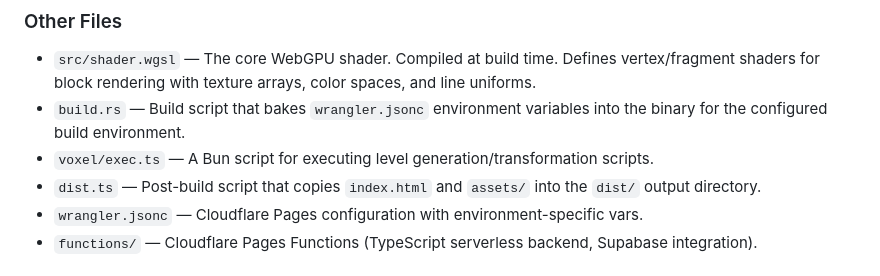
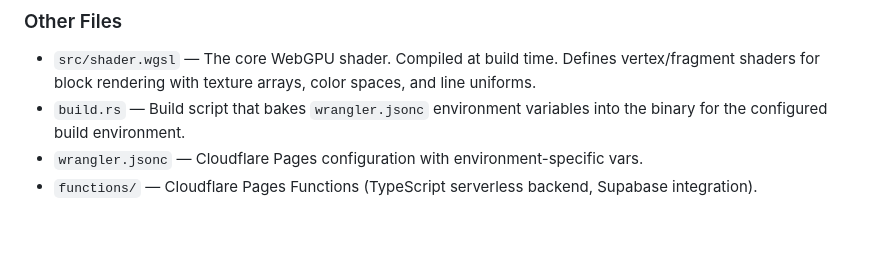
Before and after one commit to egakareta/egakareta, a Markdown page: AGENTS.md, the part around the change. Drawn GitHub-style; blank space fills up the shorter version.

Commit message:
Remove voxel/exec.ts and dist.ts from AGENTS.md
Update AGENTS.md to remove outdated references to `voxel/exec.ts` and `dist.ts` from the list of primary scripts. The documentation now reflects the current build tooling (bun, build.rs, wrangler.jsonc, functions/) and removes entries for scripts no longer used.

```diff
--- a/AGENTS.md
+++ b/AGENTS.md
@@ -65,8 +65,6 @@ All primary scripts are managed via `bun` in the `package.json` file. Use these
 
 - `src/shader.wgsl` — The core WebGPU shader. Compiled at build time. Defines vertex/fragment shaders for block rendering with texture arrays, color spaces, and line uniforms.
 - `build.rs` — Build script that bakes `wrangler.jsonc` environment variables into the binary for the configured build environment.
-- `voxel/exec.ts` — A Bun script for executing level generation/transformation scripts.
-- `dist.ts` — Post-build script that copies `index.html` and `assets/` into the `dist/` output directory.
 - `wrangler.jsonc` — Cloudflare Pages configuration with environment-specific vars.
 - `functions/` — Cloudflare Pages Functions (TypeScript serverless backend, Supabase integration).
 
```
